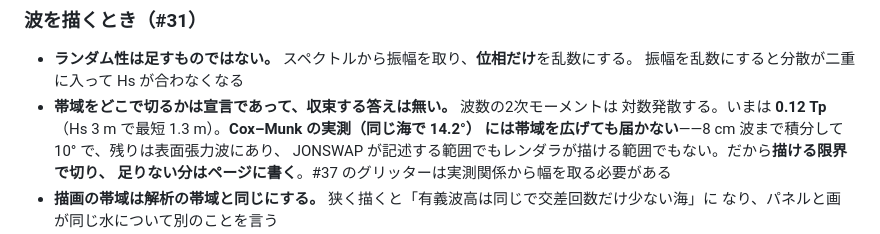
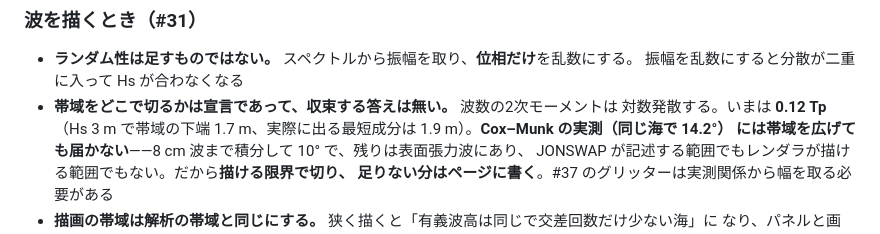
Before and after one commit to fune-gaku/voyage-replay, a Markdown page: CLAUDE.md, the part around the change. GitHub-like rendering.

Commit message:
Correct the same stale figure here as in the plan
The band's short end at 0.12 Tp is 1.7 m for a 3 m sea, and the shortest
component that comes out of it is 1.9 m. Grepped the number rather than fixing
the one place it was noticed - which is the rule this file already carries about
prose.

Co-Authored-By: Claude Opus 5 (1M context) <noreply@anthropic.com>
Claude-Session: https://claude.ai/code/session_01XXrt7xSAt2bkxCPgY1a2Ch

```diff
--- a/CLAUDE.md
+++ b/CLAUDE.md
@@ -438,7 +438,7 @@ AIS が送るのはアンテナ位置で、JTSB の付表も脚注でそう書
 - **ランダム性は足すものではない。** スペクトルから振幅を取り、**位相だけ**を乱数にする。
   振幅を乱数にすると分散が二重に入って Hs が合わなくなる
 - **帯域をどこで切るかは宣言であって、収束する答えは無い。** 波数の2次モーメントは
-  対数発散する。いまは **0.12 Tp**（Hs 3 m で最短 1.3 m）。**Cox–Munk の実測（同じ海で 14.2°）
+  対数発散する。いまは **0.12 Tp**（Hs 3 m で帯域の下端 1.7 m、実際に出る最短成分は 1.9 m）。**Cox–Munk の実測（同じ海で 14.2°）
   には帯域を広げても届かない**——8 cm 波まで積分して 10° で、残りは表面張力波にあり、
   JONSWAP が記述する範囲でもレンダラが描ける範囲でもない。だから**描ける限界で切り、
   足りない分はページに書く**。#37 のグリッターは実測関係から幅を取る必要がある
```
